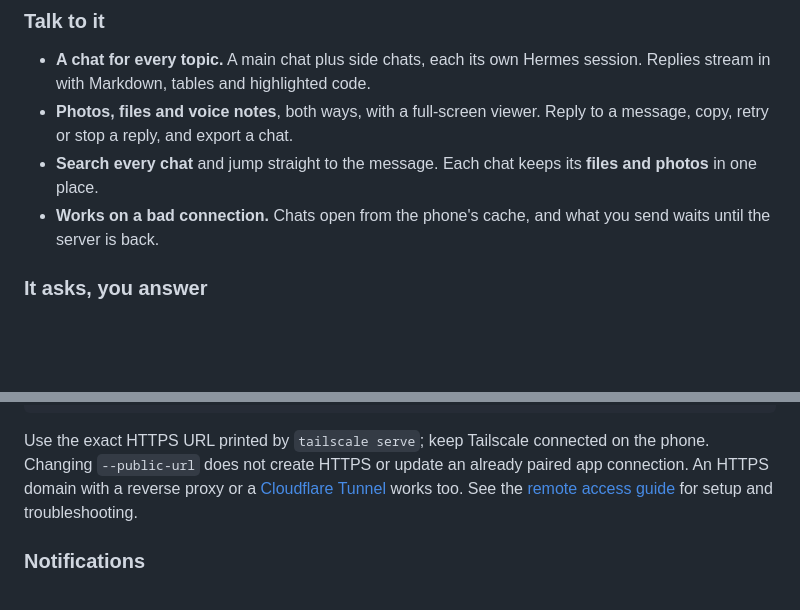
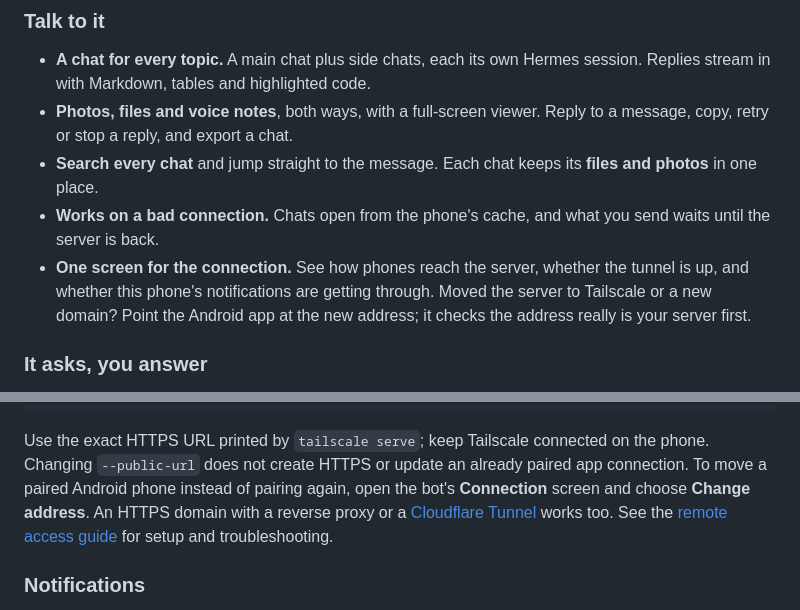
Before and after one commit to VIKASRP24/winglet, a Markdown page: README.md, 2 parts joined by grey strips. GitHub-like rendering; blank space fills up the shorter version.

Commit message:
docs: connection screen and changing a phone's address

````diff
--- a/README.md
+++ b/README.md
@@ -51,6 +51,9 @@ the open-source agent by Nous Research, running on **your own machine or server*
 - **Search every chat** and jump straight to the message. Each chat keeps its **files and photos** in one place.
 - **Works on a bad connection.** Chats open from the phone's cache, and what you send waits until the
   server is back.
+- **One screen for the connection.** See how phones reach the server, whether the tunnel is up, and
+  whether this phone's notifications are getting through. Moved the server to Tailscale or a new domain?
+  Point the Android app at the new address; it checks the address really is your server first.
 
 ### It asks, you answer
 - **Approvals.** Approve a risky command once, for the session, always, or deny it, from the app or the
@@ -193,7 +196,9 @@ hermes winglet pair
 ```
 
 Use the exact HTTPS URL printed by `tailscale serve`; keep Tailscale connected on the phone.
-Changing `--public-url` does not create HTTPS or update an already paired app connection.
+Changing `--public-url` does not create HTTPS or update an already paired app connection. To move a
+paired Android phone instead of pairing again, open the bot's **Connection** screen and choose
+**Change address**.
 An HTTPS domain with a reverse proxy or a
 [Cloudflare Tunnel](https://developers.cloudflare.com/cloudflare-one/connections/connect-networks/)
 works too. See the [remote access guide](docs/REMOTE_ACCESS.md) for setup and troubleshooting.
````
Also changed, not shown: other parts of README.md (+1 -1 lines).
